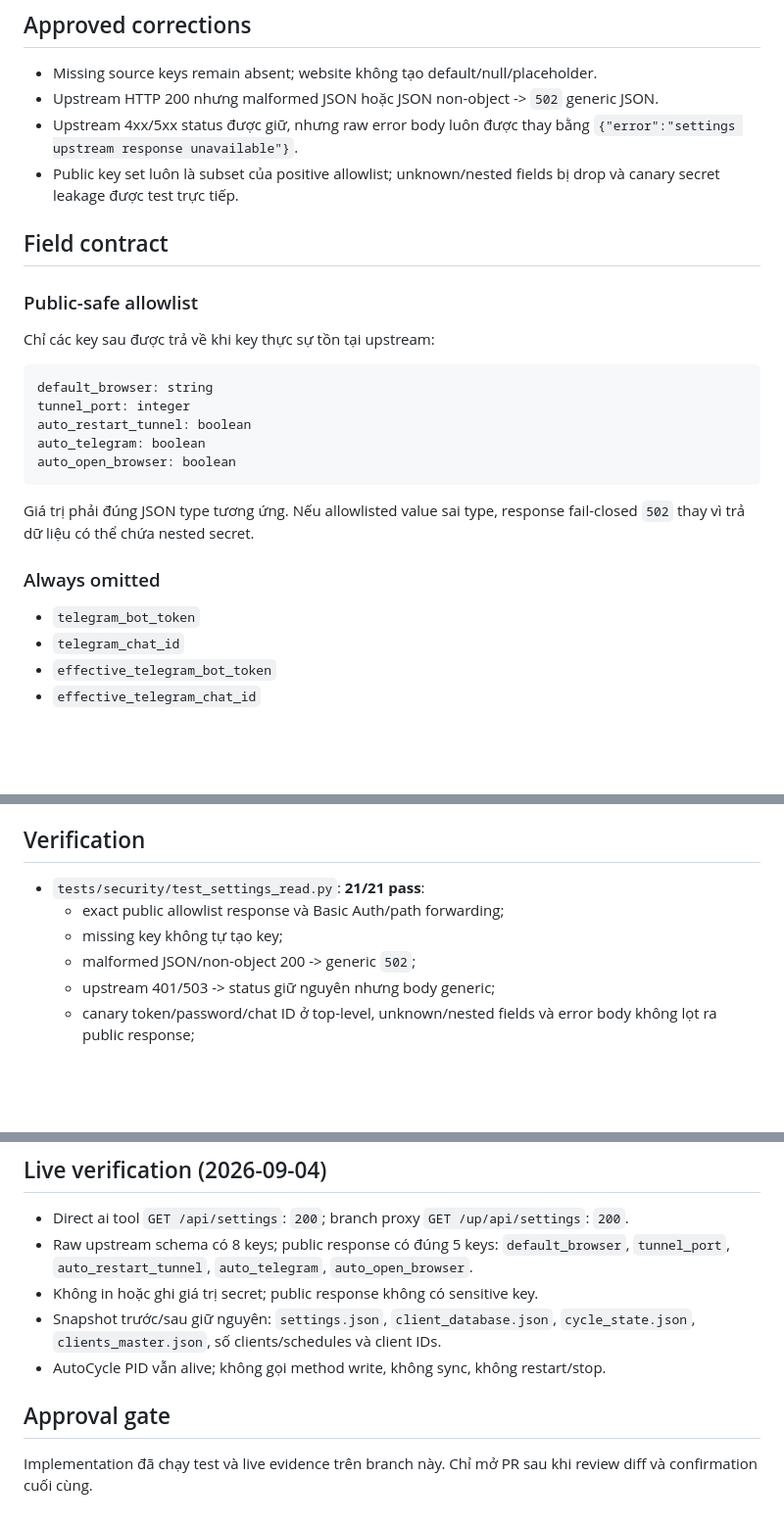
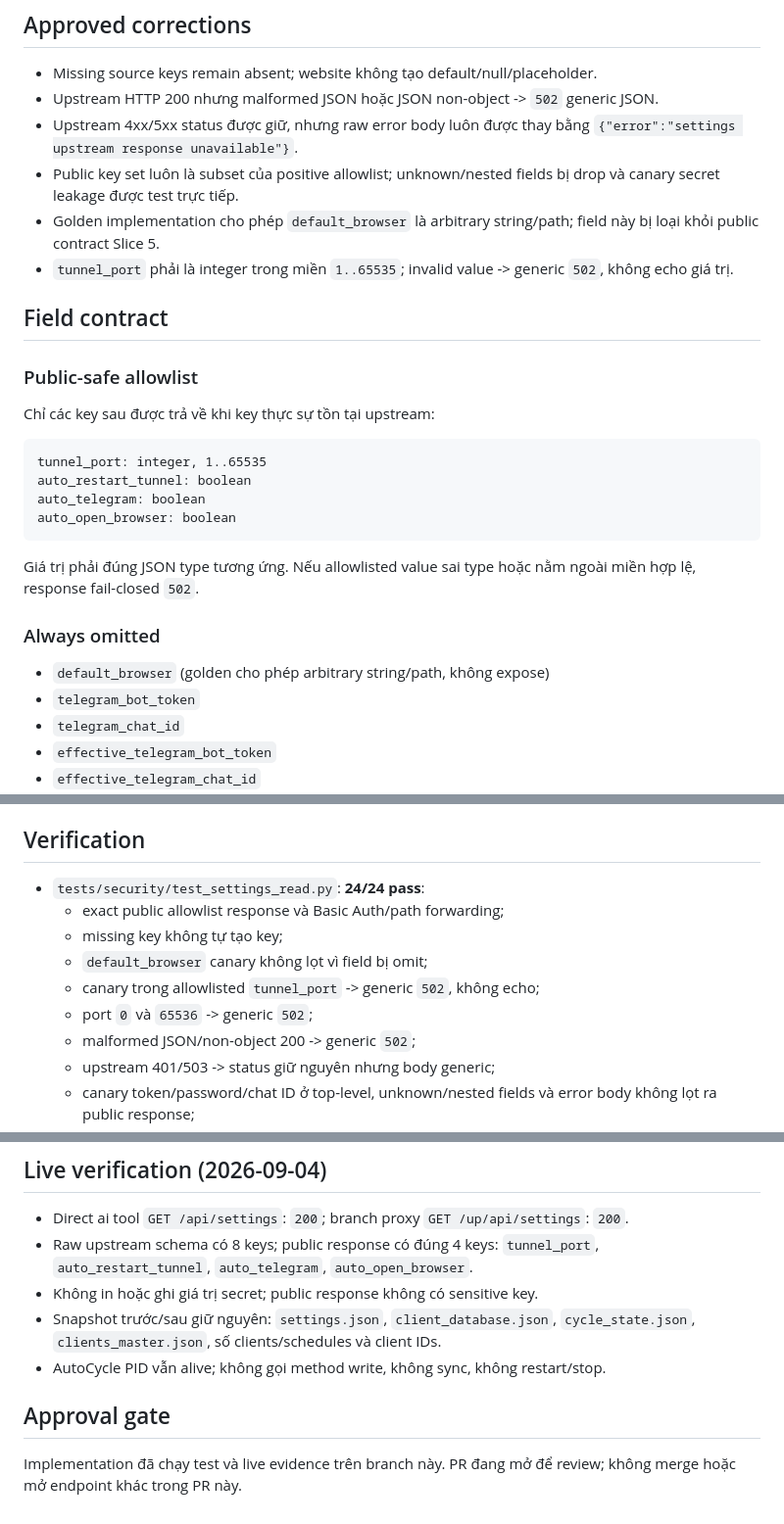
Before and after one commit to svhdtt13-gif/website, a Markdown page: docs/PHASE2_SLICE5_VERIFY.md, 3 parts joined by grey strips. Shown at 98% size. Rendered like a GitHub page; blank space fills up the shorter version.

Commit message:
Fix Slice 5 public settings contract and document evidence

````diff
--- a/docs/PHASE2_SLICE5_VERIFY.md
+++ b/docs/PHASE2_SLICE5_VERIFY.md
@@ -15,6 +15,10 @@ Tunnel và không chạm AutoCycle.
   `{"error":"settings upstream response unavailable"}`.
 - Public key set luôn là subset của positive allowlist; unknown/nested fields bị
   drop và canary secret leakage được test trực tiếp.
+- Golden implementation cho phép `default_browser` là arbitrary string/path;
+  field này bị loại khỏi public contract Slice 5.
+- `tunnel_port` phải là integer trong miền `1..65535`; invalid value -> generic
+  `502`, không echo giá trị.
 
 ## Field contract
 
@@ -23,18 +27,18 @@ Tunnel và không chạm AutoCycle.
 Chỉ các key sau được trả về khi key thực sự tồn tại upstream:
 
 ```text
-default_browser: string
-tunnel_port: integer
+tunnel_port: integer, 1..65535
 auto_restart_tunnel: boolean
 auto_telegram: boolean
 auto_open_browser: boolean
 ```
 
-Giá trị phải đúng JSON type tương ứng. Nếu allowlisted value sai type, response
-fail-closed `502` thay vì trả dữ liệu có thể chứa nested secret.
+Giá trị phải đúng JSON type tương ứng. Nếu allowlisted value sai type hoặc nằm
+ngoài miền hợp lệ, response fail-closed `502`.
 
 ### Always omitted
 
+- `default_browser` (golden cho phép arbitrary string/path, không expose)
 - `telegram_bot_token`
 - `telegram_chat_id`
 - `effective_telegram_bot_token`
@@ -55,9 +59,12 @@ Redaction dùng `omit`, không dùng masked placeholder.
 
 ## Verification
 
-- `tests/security/test_settings_read.py`: **21/21 pass**:
+- `tests/security/test_settings_read.py`: **24/24 pass**:
   - exact public allowlist response và Basic Auth/path forwarding;
   - missing key không tự tạo key;
+  - `default_browser` canary không lọt vì field bị omit;
+  - canary trong allowlisted `tunnel_port` -> generic `502`, không echo;
+  - port `0` và `65536` -> generic `502`;
   - malformed JSON/non-object 200 -> generic `502`;
   - upstream 401/503 -> status giữ nguyên nhưng body generic;
   - canary token/password/chat ID ở top-level, unknown/nested fields và error
@@ -77,9 +84,8 @@ Redaction dùng `omit`, không dùng masked placeholder.
 
 - Direct ai tool `GET /api/settings`: `200`; branch proxy
   `GET /up/api/settings`: `200`.
-- Raw upstream schema có 8 keys; public response có đúng 5 keys:
-  `default_browser`, `tunnel_port`, `auto_restart_tunnel`, `auto_telegram`,
-  `auto_open_browser`.
+- Raw upstream schema có 8 keys; public response có đúng 4 keys:
+  `tunnel_port`, `auto_restart_tunnel`, `auto_telegram`, `auto_open_browser`.
 - Không in hoặc ghi giá trị secret; public response không có sensitive key.
 - Snapshot trước/sau giữ nguyên: `settings.json`, `client_database.json`,
   `cycle_state.json`, `clients_master.json`, số clients/schedules và client IDs.
@@ -87,5 +93,5 @@ Redaction dùng `omit`, không dùng masked placeholder.
 
 ## Approval gate
 
-Implementation đã chạy test và live evidence trên branch này. Chỉ mở PR sau
-khi review diff và confirmation cuối cùng.
+Implementation đã chạy test và live evidence trên branch này. PR đang mở để
+review; không merge hoặc mở endpoint khác trong PR này.
````
